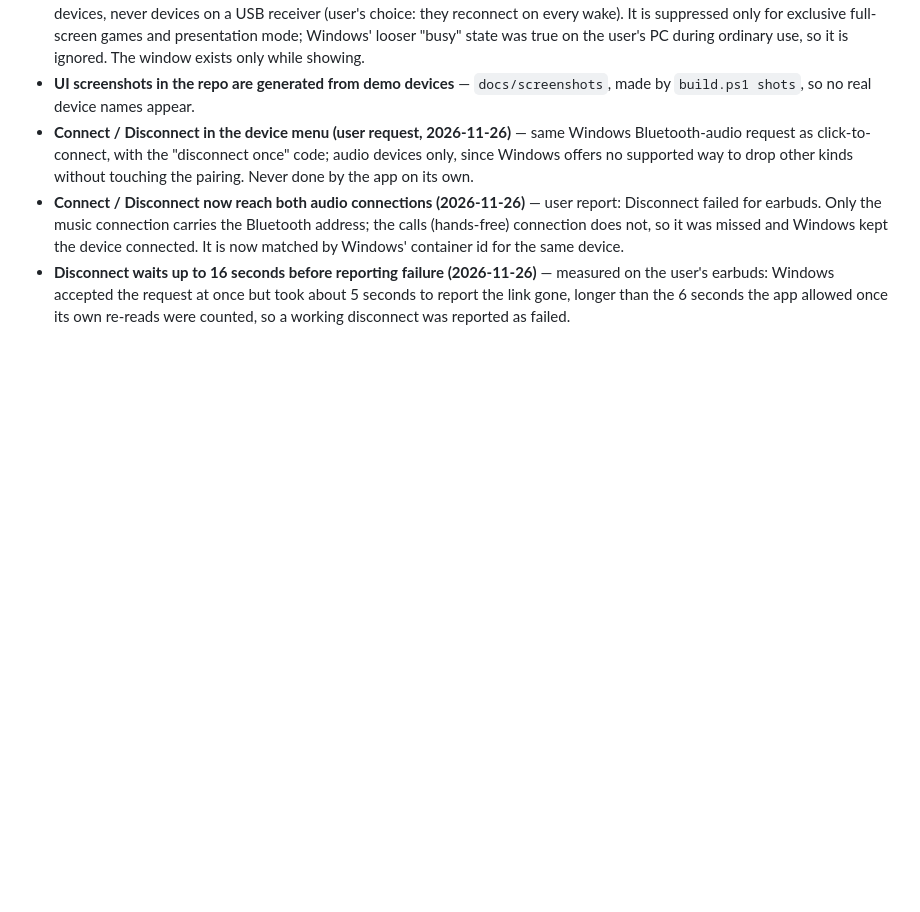
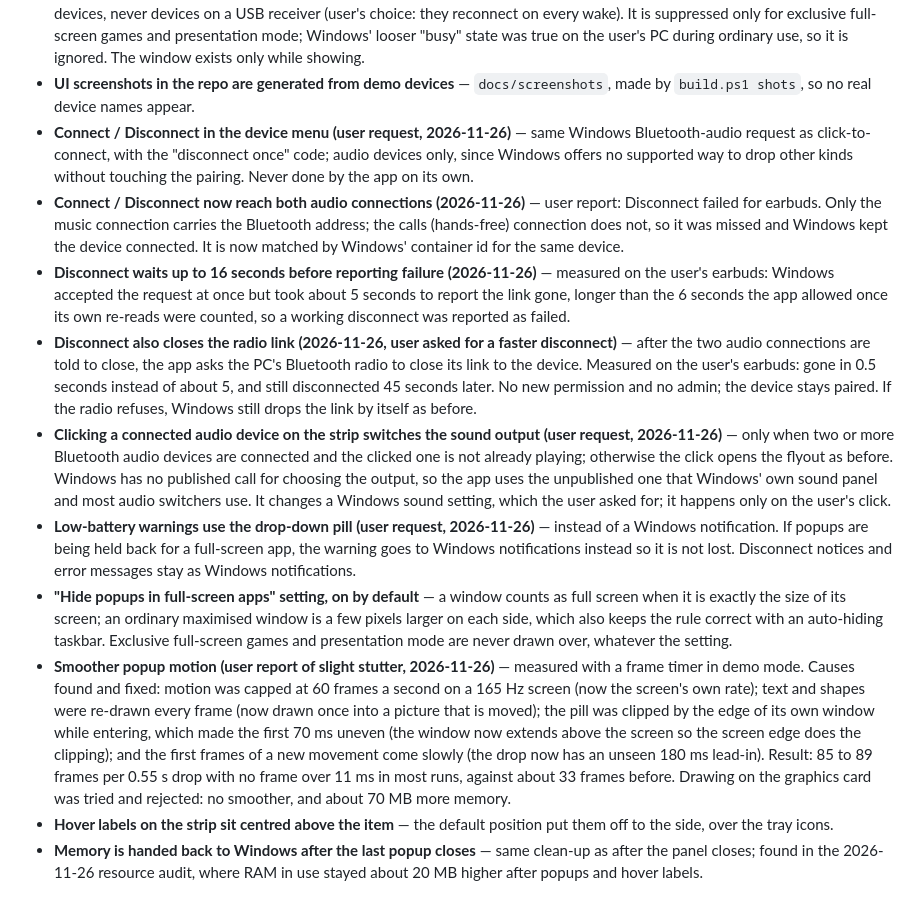
Before and after one commit to IntelligentElectron01/Windows-Peripheral-Status, a Markdown page: DECISIONS.md, the part around the change. Drawn GitHub-style; blank space fills up the shorter version.

```diff
--- a/DECISIONS.md
+++ b/DECISIONS.md
@@ -56,3 +56,10 @@ One line each: decision — why.
 - **Connect / Disconnect in the device menu (user request, 2026-11-26)** — same Windows Bluetooth-audio request as click-to-connect, with the "disconnect once" code; audio devices only, since Windows offers no supported way to drop other kinds without touching the pairing. Never done by the app on its own.
 - **Connect / Disconnect now reach both audio connections (2026-11-26)** — user report: Disconnect failed for earbuds. Only the music connection carries the Bluetooth address; the calls (hands-free) connection does not, so it was missed and Windows kept the device connected. It is now matched by Windows' container id for the same device.
 - **Disconnect waits up to 16 seconds before reporting failure (2026-11-26)** — measured on the user's earbuds: Windows accepted the request at once but took about 5 seconds to report the link gone, longer than the 6 seconds the app allowed once its own re-reads were counted, so a working disconnect was reported as failed.
+- **Disconnect also closes the radio link (2026-11-26, user asked for a faster disconnect)** — after the two audio connections are told to close, the app asks the PC's Bluetooth radio to close its link to the device. Measured on the user's earbuds: gone in 0.5 seconds instead of about 5, and still disconnected 45 seconds later. No new permission and no admin; the device stays paired. If the radio refuses, Windows still drops the link by itself as before.
+- **Clicking a connected audio device on the strip switches the sound output (user request, 2026-11-26)** — only when two or more Bluetooth audio devices are connected and the clicked one is not already playing; otherwise the click opens the flyout as before. Windows has no published call for choosing the output, so the app uses the unpublished one that Windows' own sound panel and most audio switchers use. It changes a Windows sound setting, which the user asked for; it happens only on the user's click.
+- **Low-battery warnings use the drop-down pill (user request, 2026-11-26)** — instead of a Windows notification. If popups are being held back for a full-screen app, the warning goes to Windows notifications instead so it is not lost. Disconnect notices and error messages stay as Windows notifications.
+- **"Hide popups in full-screen apps" setting, on by default** — a window counts as full screen when it is exactly the size of its screen; an ordinary maximised window is a few pixels larger on each side, which also keeps the rule correct with an auto-hiding taskbar. Exclusive full-screen games and presentation mode are never drawn over, whatever the setting.
+- **Smoother popup motion (user report of slight stutter, 2026-11-26)** — measured with a frame timer in demo mode. Causes found and fixed: motion was capped at 60 frames a second on a 165 Hz screen (now the screen's own rate); text and shapes were re-drawn every frame (now drawn once into a picture that is moved); the pill was clipped by the edge of its own window while entering, which made the first 70 ms uneven (the window now extends above the screen so the screen edge does the clipping); and the first frames of a new movement come slowly (the drop now has an unseen 180 ms lead-in). Result: 85 to 89 frames per 0.55 s drop with no frame over 11 ms in most runs, against about 33 frames before. Drawing on the graphics card was tried and rejected: no smoother, and about 70 MB more memory.
+- **Hover labels on the strip sit centred above the item** — the default position put them off to the side, over the tray icons.
+- **Memory is handed back to Windows after the last popup closes** — same clean-up as after the panel closes; found in the 2026-11-26 resource audit, where RAM in use stayed about 20 MB higher after popups and hover labels.
```
Also changed, not shown: README.md (+10 -2 lines), SPEC.md (+24 -20 lines), docs/screenshots/flyout-settings-dark.png, docs/screenshots/popup-low.png (added), docs/screenshots/popup-output.png (added), 9 other files.
